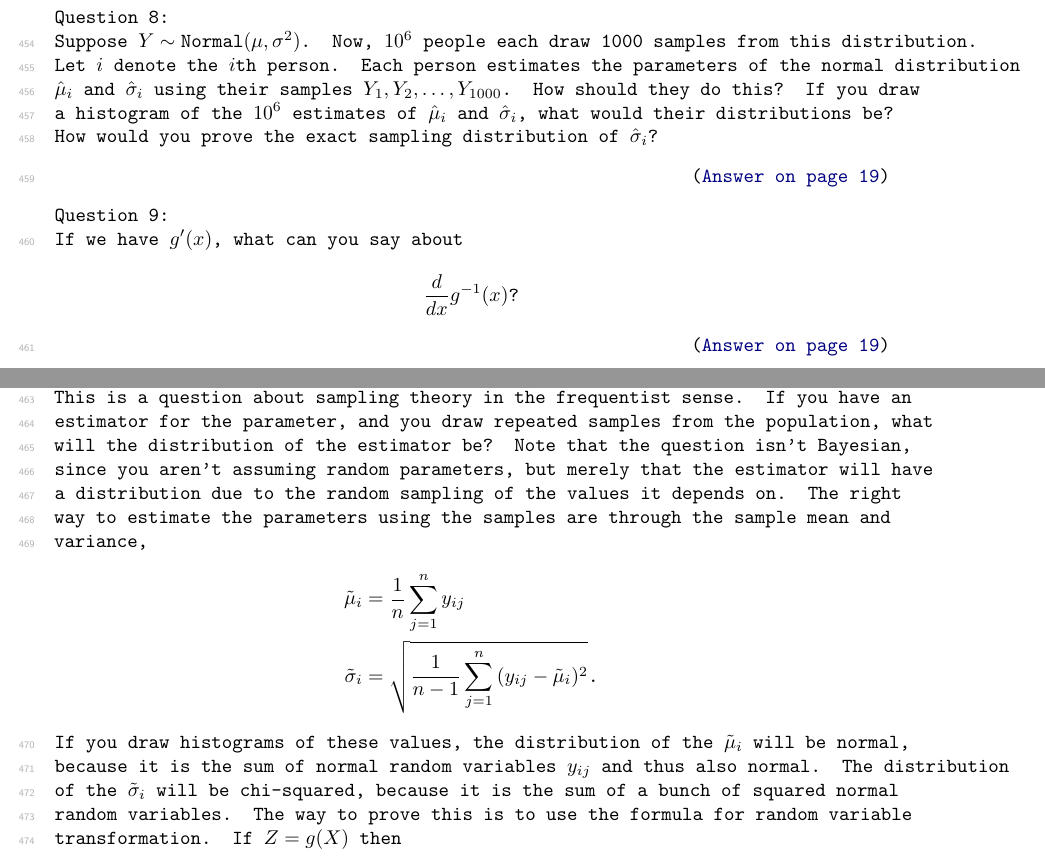
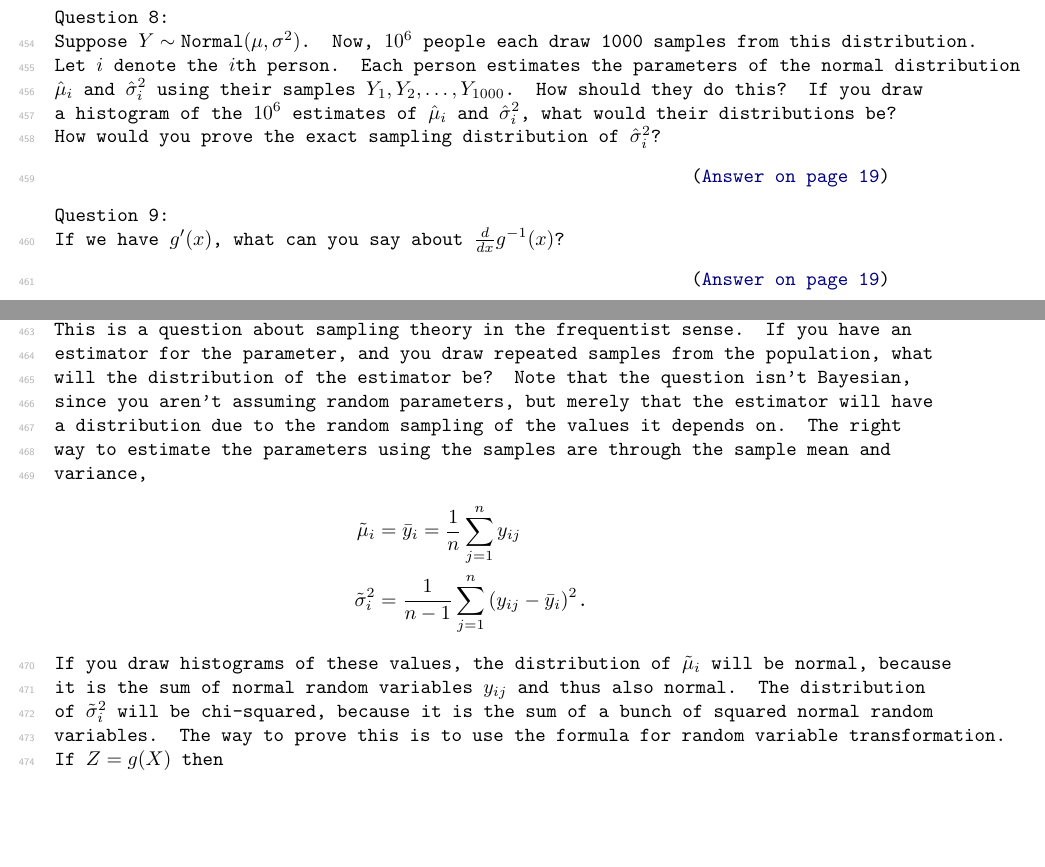
Before and after one commit to dwcoder/QuantitativePrimer, a LaTeX document (src/QuantitativePrimer.tex, which reads src/answers/normalestimatorssamplingdistribution.tex): two parts of pages 21 and 22 of 84, joined at a grey line, cut so that both start at the same text, the shorter picture padded with empty space. Compiled offline with pdfLaTeX.

Commit message:
Rounding off

```diff
--- a/src/QuantitativePrimer.tex
+++ b/src/QuantitativePrimer.tex
@@ -313,24 +313,20 @@ Let $i$ denote the $i$th person.
 Each person estimates the parameters of the normal distribution
 $\hat{\mu}_i$
 and
-$\hat{\sigma}_i$
+$\hat{\sigma}^2_i$
 using their samples
 $Y_1, Y_2, \ldots , Y_{1000}$.
 How should they do this?
 If you draw a histogram of the $10^6$ estimates of
-$\hat{\mu}_i$ and $\hat{\sigma}_i$, what would their distributions be?
-How would you prove the exact sampling distribution of $\hat{\sigma}_i$?
+$\hat{\mu}_i$ and $\hat{\sigma}^2_i$, what would their distributions be?
+How would you prove the exact sampling distribution of $\hat{\sigma}^2_i$?
 \end{question}
 
 
 \begin{question}{derivativeofinverse}
 \index{questions!derivative of inverse}
 If we have  $g'(x)$,
-what can you say about
-\[
-\frac{d}{dx} g^{-1}(x)
-\text{?}
-\]
+what can you say about $\frac{d}{dx} g^{-1}(x)$?
 \end{question}
 
 \clearpage
--- a/src/answers/normalestimatorssamplingdistribution.tex
+++ b/src/answers/normalestimatorssamplingdistribution.tex
@@ -4,17 +4,17 @@ If you have an estimator for the parameter, and you draw repeated samples from t
 Note that the question isn't Bayesian, since you aren't assuming random parameters, but merely that the estimator will have a distribution due to the random sampling of the values it depends on.
 The right way to estimate the parameters using the samples are through the sample mean and variance,
 \begin{align*}
-  \tilde{\mu}_i &= \frac{1}{n}\sum_{j=1}^{n}{y_{ij}} \\
-  \tilde{\sigma}_i &=
- \sqrt{ \frac{1}{n-1} \sum_{j=1}^{n}{(y_{ij} - \tilde{\mu}_i)^2} }
+  \tilde{\mu}_i &= \bar{y}_i =  \frac{1}{n}\sum_{j=1}^{n}{y_{ij}} \\
+  \tilde{\sigma}^2_i &=
+  \frac{1}{n-1} \sum_{j=1}^{n}{(y_{ij} - \bar{y}_i)^2}
  \text{.}
 \end{align*}
-If you draw histograms of these values, the distribution of the
+If you draw histograms of these values, the distribution of
 $\tilde{\mu}_i$
 will be normal,
 because it is the sum of normal random variables $y_{ij}$ and thus also normal.
-The distribution of the
-$\tilde{\sigma}_i$
+The distribution of
+$\tilde{\sigma}^2_i$
 will be chi-squared, because it is the sum of a bunch of squared normal random variables.
 The way to prove this is to use the formula for random variable transformation.
 If $Z = g(X)$
```
Also changed, not shown: src/answers/arraymissingnumber_a.tex (+1 -1 lines), src/answers/epiandpie.tex (+1 -1 lines), src/answers/normalfourthmoment.tex (+1 -1 lines), src/answers/twournsallocateballs.tex (+4 -2 lines).
